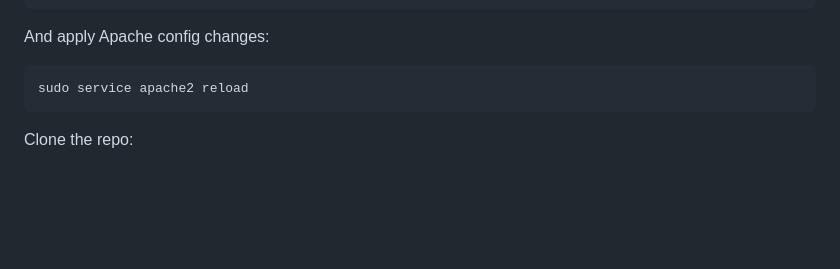
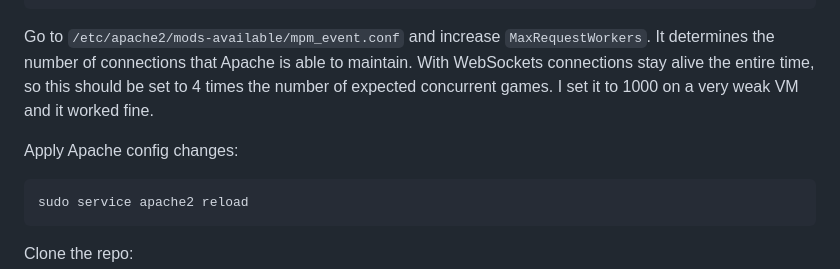
Before and after one commit to amatveiakin/bughouse-chess, a Markdown page: README.md, the part around the change. Drawn GitHub-style; blank space fills up the shorter version.

Commit message:
Increase Apache MaxRequestWorkers

````diff
--- a/README.md
+++ b/README.md
@@ -179,7 +179,13 @@ Add this to `/etc/apache2/sites-available/<site>`:
 </VirtualHost>
 ```
 
-And apply Apache config changes:
+Go to `/etc/apache2/mods-available/mpm_event.conf` and increase
+`MaxRequestWorkers`. It determines the number of connections that Apache is able
+to maintain. With WebSockets connections stay alive the entire time, so this
+should be set to 4 times the number of expected concurrent games. I set it to
+1000 on a very weak VM and it worked fine.
+
+Apply Apache config changes:
 
 ```
 sudo service apache2 reload
````
